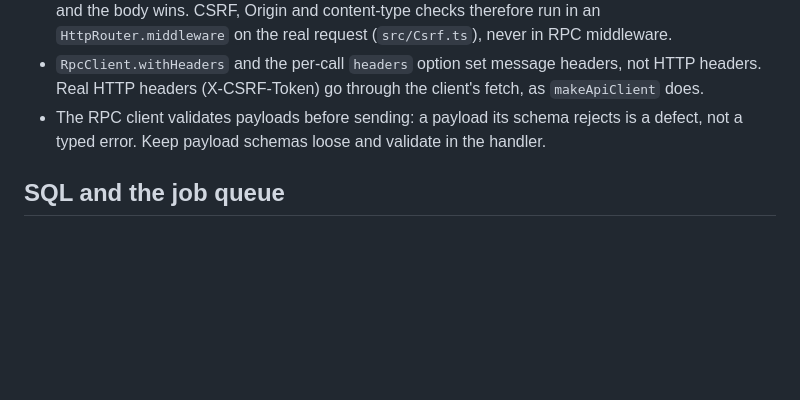
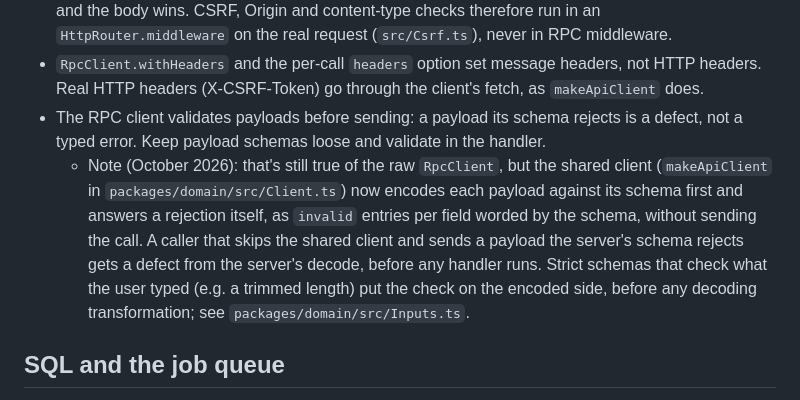
Before and after one commit to Bahnstar/petitionu, a Markdown page: docs/agents/effect-and-better-auth.md, the part around the change. Rendered like a GitHub page; blank space fills up the shorter version.

Commit message:
Note in the Effect gotchas that the shared client answers rejected payloads itself
The raw RpcClient still turns a rejected payload into a defect; the shared
client now encodes the payload first and returns field errors without
sending the call. Strict schemas that check typed input put the check on
the encoded side.

```diff
--- a/docs/agents/effect-and-better-auth.md
+++ b/docs/agents/effect-and-better-auth.md
@@ -17,6 +17,7 @@ Verified against `effect@4.0.6` and `better-auth@1.7.14` while building the serv
 - RPC middleware `headers` merge the HTTP headers with headers the client puts in the JSON body, and the body wins. CSRF, Origin and content-type checks therefore run in an `HttpRouter.middleware` on the real request (`src/Csrf.ts`), never in RPC middleware.
 - `RpcClient.withHeaders` and the per-call `headers` option set message headers, not HTTP headers. Real HTTP headers (X-CSRF-Token) go through the client's fetch, as `makeApiClient` does.
 - The RPC client validates payloads before sending: a payload its schema rejects is a defect, not a typed error. Keep payload schemas loose and validate in the handler.
+  - Note (October 2026): that's still true of the raw `RpcClient`, but the shared client (`makeApiClient` in `packages/domain/src/Client.ts`) now encodes each payload against its schema first and answers a rejection itself, as `invalid` entries per field worded by the schema, without sending the call. A caller that skips the shared client and sends a payload the server's schema rejects gets a defect from the server's decode, before any handler runs. Strict schemas that check what the user typed (e.g. a trimmed length) put the check on the encoded side, before any decoding transformation; see `packages/domain/src/Inputs.ts`.
 
 ## SQL and the job queue
 
```
